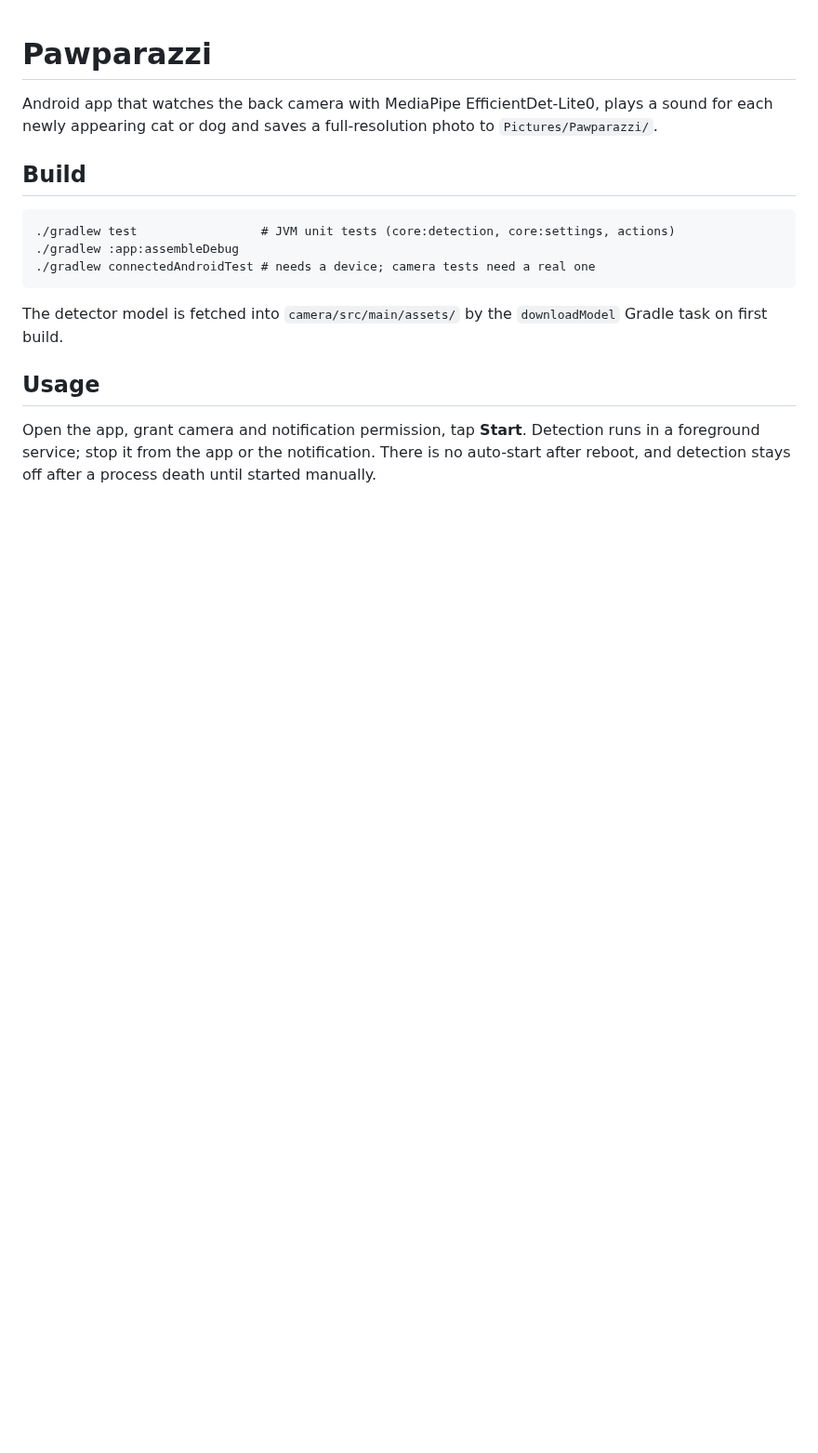
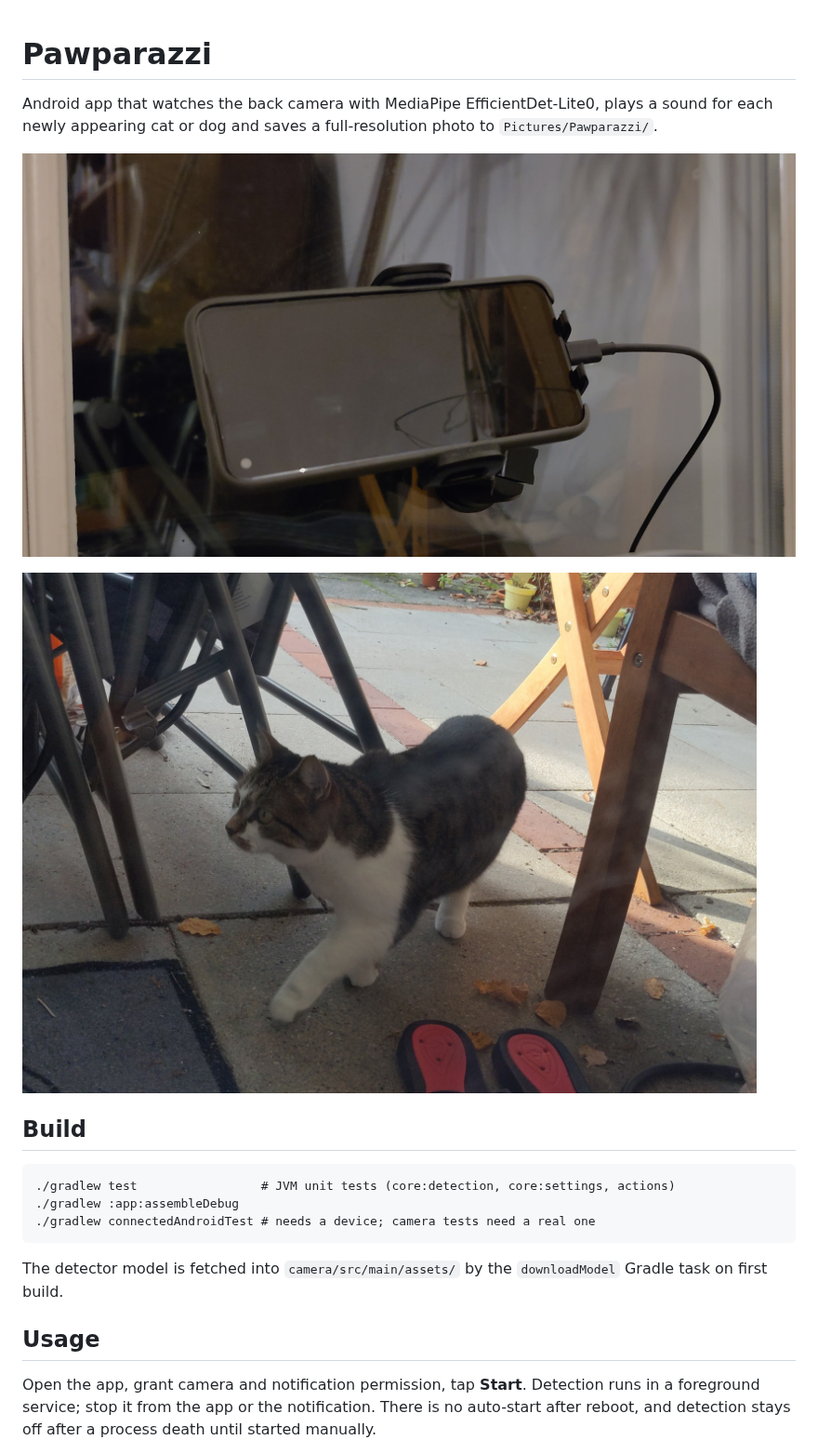
Before and after one commit to mgropp/pawparazzi, a Markdown page: README.md, the part around the change. Shown at 93% size. Rendered like a GitHub page; pictures changed too: img/cat.jpg (added), img/phone.jpg (added); blank space fills up the shorter version.

Commit message:
📝 README: add images

```diff
--- a/README.md
+++ b/README.md
@@ -2,6 +2,10 @@
 
 Android app that watches the back camera with MediaPipe EfficientDet-Lite0, plays a sound for each newly
 appearing cat or dog and saves a full-resolution photo to `Pictures/Pawparazzi/`.
+
+![image of a phone running the app](img/phone.jpg)
+
+![image of a cat taken by the app](img/cat.jpg)
 
 ## Build
 
```
